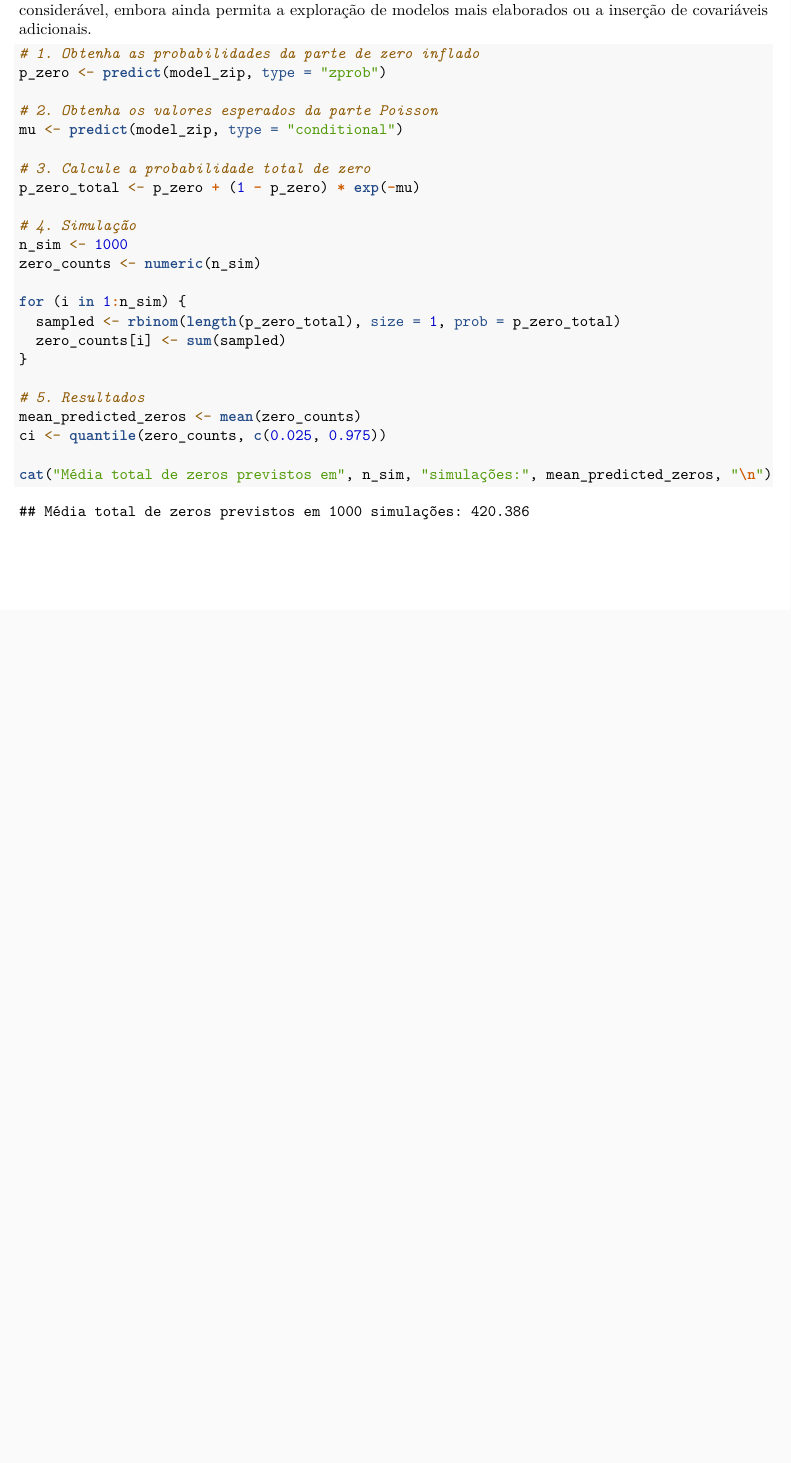
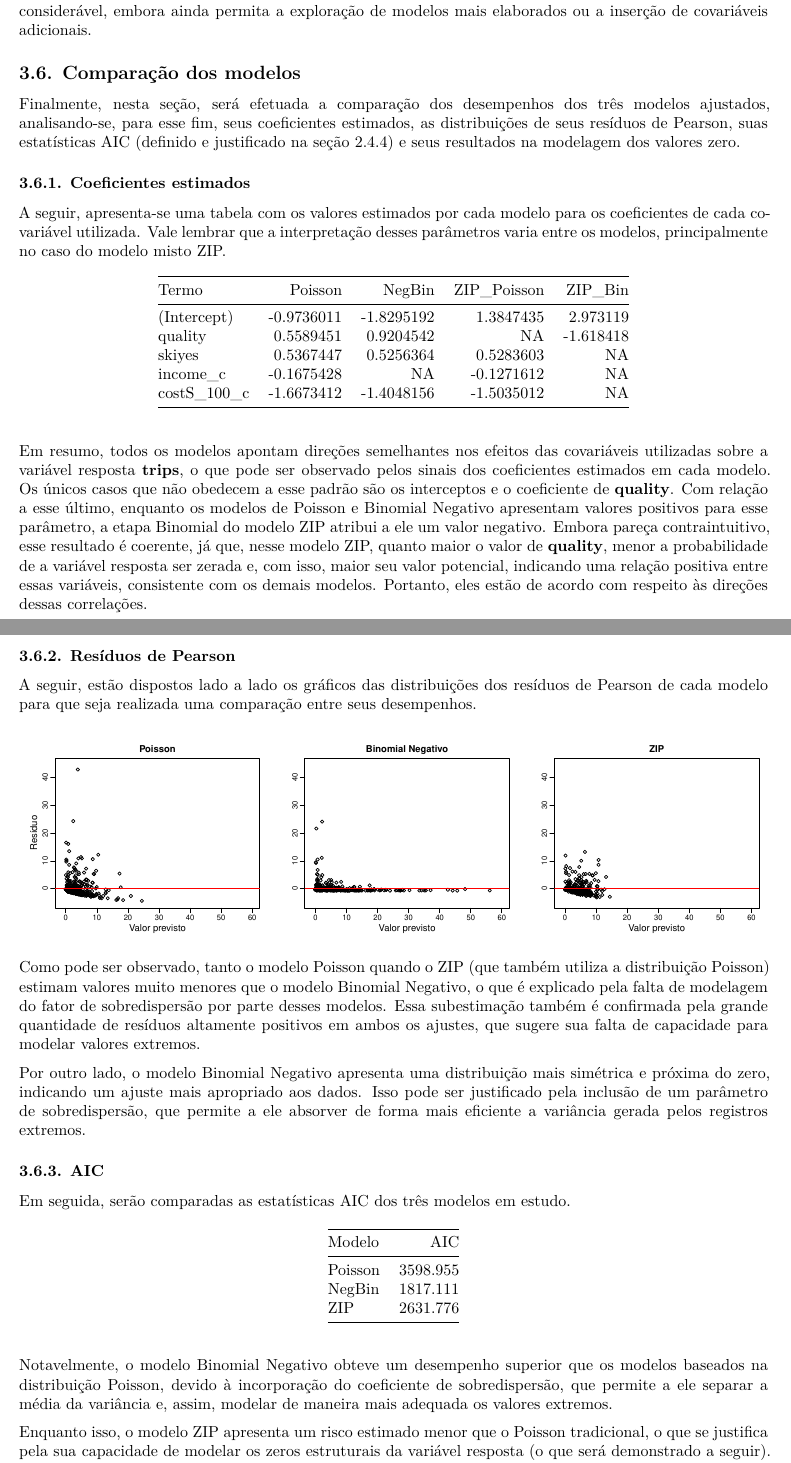
Before and after one commit to PedroPHC25/Trabalho_Modelagem, a LaTeX document (TrabalhoME.tex): part of page 19 of 20 before the commit and two parts of pages 19 and 20 of 22 after it, the two joined at a grey line, cut so that both start at the same text, the shorter picture padded with empty space. The pictures show the PDF file TrabalhoME.pdf that the author committed with the source.

Commit message:
Versão 1 finalizada

```diff
--- a/TrabalhoME.tex
+++ b/TrabalhoME.tex
@@ -1203,38 +1142,98 @@ uso de covariáveis explicativas. Assim, ele apresenta uma performance
 considerável, embora ainda permita a exploração de modelos mais
 elaborados ou a inserção de covariáveis adicionais.
 
-\begin{Shaded}
-\begin{Highlighting}[]
-\CommentTok{\# 1. Obtenha as probabilidades da parte de zero inflado}
-\NormalTok{p\_zero }\OtherTok{\textless{}{-}} \FunctionTok{predict}\NormalTok{(model\_zip, }\AttributeTok{type =} \StringTok{"zprob"}\NormalTok{)         }
+\subsection{3.6. Comparação dos
+modelos}\label{comparauxe7uxe3o-dos-modelos}
 
-\CommentTok{\# 2. Obtenha os valores esperados da parte Poisson}
-\NormalTok{mu }\OtherTok{\textless{}{-}} \FunctionTok{predict}\NormalTok{(model\_zip, }\AttributeTok{type =} \StringTok{"conditional"}\NormalTok{)       }
+Finalmente, nesta seção, será efetuada a comparação dos desempenhos dos
+três modelos ajustados, analisando-se, para esse fim, seus coeficientes
+estimados, as distribuições de seus resíduos de Pearson, suas
+estatísticas AIC (definido e justificado na seção 2.4.4) e seus
+resultados na modelagem dos valores zero.
 
-\CommentTok{\# 3. Calcule a probabilidade total de zero}
-\NormalTok{p\_zero\_total }\OtherTok{\textless{}{-}}\NormalTok{ p\_zero }\SpecialCharTok{+}\NormalTok{ (}\DecValTok{1} \SpecialCharTok{{-}}\NormalTok{ p\_zero) }\SpecialCharTok{*} \FunctionTok{exp}\NormalTok{(}\SpecialCharTok{{-}}\NormalTok{mu)}
+\subsubsection{3.6.1. Coeficientes
+estimados}\label{coeficientes-estimados}
 
-\CommentTok{\# 4. Simulação}
-\NormalTok{n\_sim }\OtherTok{\textless{}{-}} \DecValTok{1000}
-\NormalTok{zero\_counts }\OtherTok{\textless{}{-}} \FunctionTok{numeric}\NormalTok{(n\_sim)}
+A seguir, apresenta-se uma tabela com os valores estimados por cada
+modelo para os coeficientes de cada covariável utilizada. Vale lembrar
+que a interpretação desses parâmetros varia entre os modelos,
+principalmente no caso do modelo misto ZIP.
 
-\ControlFlowTok{for}\NormalTok{ (i }\ControlFlowTok{in} \DecValTok{1}\SpecialCharTok{:}\NormalTok{n\_sim) \{}
-\NormalTok{  sampled }\OtherTok{\textless{}{-}} \FunctionTok{rbinom}\NormalTok{(}\FunctionTok{length}\NormalTok{(p\_zero\_total), }\AttributeTok{size =} \DecValTok{1}\NormalTok{, }\AttributeTok{prob =}\NormalTok{ p\_zero\_total)}
-\NormalTok{  zero\_counts[i] }\OtherTok{\textless{}{-}} \FunctionTok{sum}\NormalTok{(sampled)}
-\NormalTok{\}}
+\begin{longtable}[]{@{}lrrrr@{}}
+\toprule\noalign{}
+Termo & Poisson & NegBin & ZIP\_Poisson & ZIP\_Bin \\
+\midrule\noalign{}
+\endhead
+\bottomrule\noalign{}
+\endlastfoot
+(Intercept) & -0.9736011 & -1.8295192 & 1.3847435 & 2.973119 \\
+quality & 0.5589451 & 0.9204542 & NA & -1.618418 \\
+skiyes & 0.5367447 & 0.5256364 & 0.5283603 & NA \\
+income\_c & -0.1675428 & NA & -0.1271612 & NA \\
+costS\_100\_c & -1.6673412 & -1.4048156 & -1.5035012 & NA \\
+\end{longtable}
 
-\CommentTok{\# 5. Resultados}
-\NormalTok{mean\_predicted\_zeros }\OtherTok{\textless{}{-}} \FunctionTok{mean}\NormalTok{(zero\_counts)}
-\NormalTok{ci }\OtherTok{\textless{}{-}} \FunctionTok{quantile}\NormalTok{(zero\_counts, }\FunctionTok{c}\NormalTok{(}\FloatTok{0.025}\NormalTok{, }\FloatTok{0.975}\NormalTok{))}
+Em resumo, todos os modelos apontam direções semelhantes nos efeitos das
+covariáveis utilizadas sobre a variável resposta \textbf{trips}, o que
+pode ser observado pelos sinais dos coeficientes estimados em cada
+modelo. Os únicos casos que não obedecem a esse padrão são os
+interceptos e o coeficiente de \textbf{quality}. Com relação a esse
+último, enquanto os modelos de Poisson e Binomial Negativo apresentam
+valores positivos para esse parâmetro, a etapa Binomial do modelo ZIP
+atribui a ele um valor negativo. Embora pareça contraintuitivo, esse
+resultado é coerente, já que, nesse modelo ZIP, quanto maior o valor de
+\textbf{quality}, menor a probabilidade de a variável resposta ser
+zerada e, com isso, maior seu valor potencial, indicando uma relação
+positiva entre essas variáveis, consistente com os demais modelos.
+Portanto, eles estão de acordo com respeito às direções dessas
+correlações.
 
-\FunctionTok{cat}\NormalTok{(}\StringTok{"Média total de zeros previstos em"}\NormalTok{, n\_sim, }\StringTok{"simulações:"}\NormalTok{, mean\_predicted\_zeros, }\StringTok{"}\SpecialCharTok{\textbackslash{}n}\StringTok{"}\NormalTok{)}
-\end{Highlighting}
-\end{Shaded}
+\subsubsection{3.6.2. Resíduos de
+Pearson}\label{resuxedduos-de-pearson-1}
 
-\begin{verbatim}
-## Média total de zeros previstos em 1000 simulações: 420.386
-\end{verbatim}
+A seguir, estão dispostos lado a lado os gráficos das distribuições dos
+resíduos de Pearson de cada modelo para que seja realizada uma
+comparação entre seus desempenhos.
 
-\section{Discussão e Conclusão}\label{discussuxe3o-e-conclusuxe3o}
+\begin{center}\includegraphics{TrabalhoME_files/figure-latex/unnamed-chunk-30-1} \end{center}
 
-\ldots{}
+Como pode ser observado, tanto o modelo Poisson quando o ZIP (que também
+utiliza a distribuição Poisson) estimam valores muito menores que o
+modelo Binomial Negativo, o que é explicado pela falta de modelagem do
+fator de sobredispersão por parte desses modelos. Essa subestimação
+também é confirmada pela grande quantidade de resíduos altamente
+positivos em ambos os ajustes, que sugere sua falta de capacidade para
+modelar valores extremos.
+
+Por outro lado, o modelo Binomial Negativo apresenta uma distribuição
+mais simétrica e próxima do zero, indicando um ajuste mais apropriado
+aos dados. Isso pode ser justificado pela inclusão de um parâmetro de
+sobredispersão, que permite a ele absorver de forma mais eficiente a
+variância gerada pelos registros extremos.
+
+\subsubsection{3.6.3. AIC}\label{aic-1}
+
+Em seguida, serão comparadas as estatísticas AIC dos três modelos em
+estudo.
+
+\begin{longtable}[]{@{}lr@{}}
+\toprule\noalign{}
+Modelo & AIC \\
+\midrule\noalign{}
+\endhead
+\bottomrule\noalign{}
+\endlastfoot
+Poisson & 3598.955 \\
+NegBin & 1817.111 \\
+ZIP & 2631.776 \\
+\end{longtable}
+
+Notavelmente, o modelo Binomial Negativo obteve um desempenho superior
+que os modelos baseados na distribuição Poisson, devido à incorporação
+do coeficiente de sobredispersão, que permite a ele separar a média da
+variância e, assim, modelar de maneira mais adequada os valores
+extremos.
+
+Enquanto isso, o modelo ZIP apresenta um risco estimado menor que o
+Poisson tradicional, o que se justifica pela sua capacidade de modelar
+os zeros estruturais da variável resposta (o que será demonstrado a
@@ -1240,0 +1244,2 @@ elaborados ou a inserção de covariáveis adicionais.
+\subsubsection{3.6.4. Desempenho na modelagem dos valores
+zero}\label{desempenho-na-modelagem-dos-valores-zero}
@@ -1240,0 +1251,3 @@ elaborados ou a inserção de covariáveis adicionais.
+\begin{enumerate}
+\def\labelenumi{\arabic{enumi}.}
+\tightlist
@@ -1240,0 +1261 @@ elaborados ou a inserção de covariáveis adicionais.
+\end{enumerate}
@@ -1240,0 +1276,3 @@ elaborados ou a inserção de covariáveis adicionais.
+NegBin & 423.5 \\
+ZIP & 438.1 \\
+\end{longtable}
@@ -1240,0 +1292 @@ elaborados ou a inserção de covariáveis adicionais.
+\section{4. Discussão e Conclusão}\label{discussuxe3o-e-conclusuxe3o}
@@ -1240,0 +1314 @@ elaborados ou a inserção de covariáveis adicionais.
+forneceu ao modelo a capacidade de modelar os zeros estruturais,
```
Also changed, not shown: TrabalhoME.pdf, TrabalhoME.tex (203 more changed lines), 1 other file.
